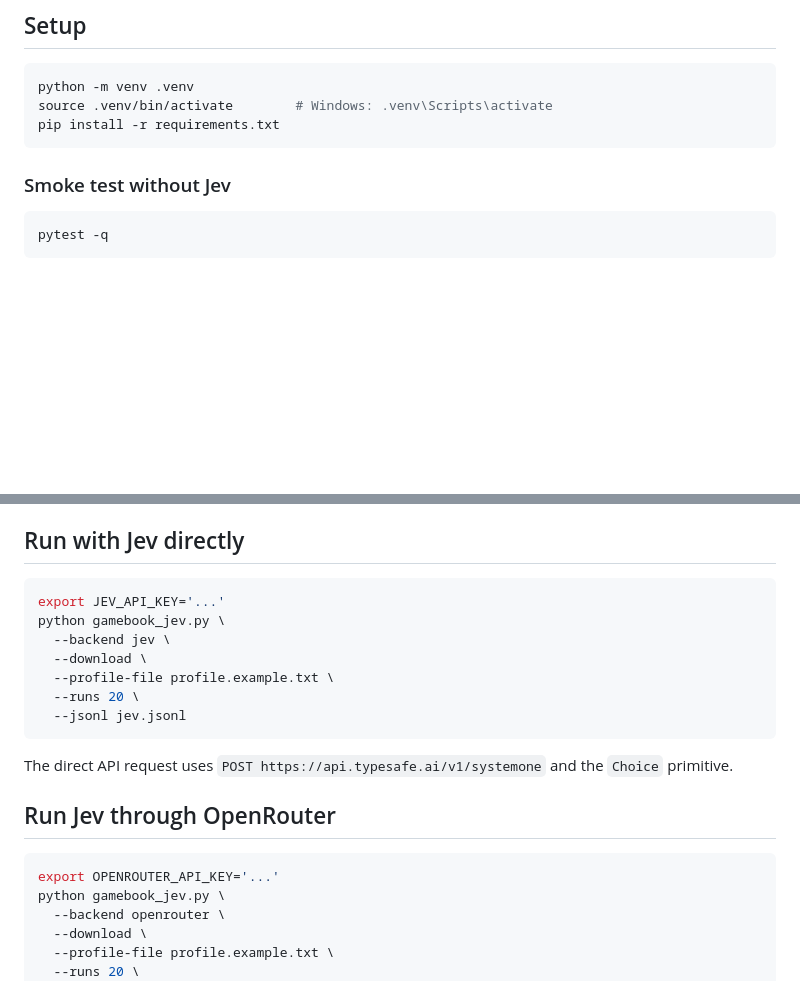
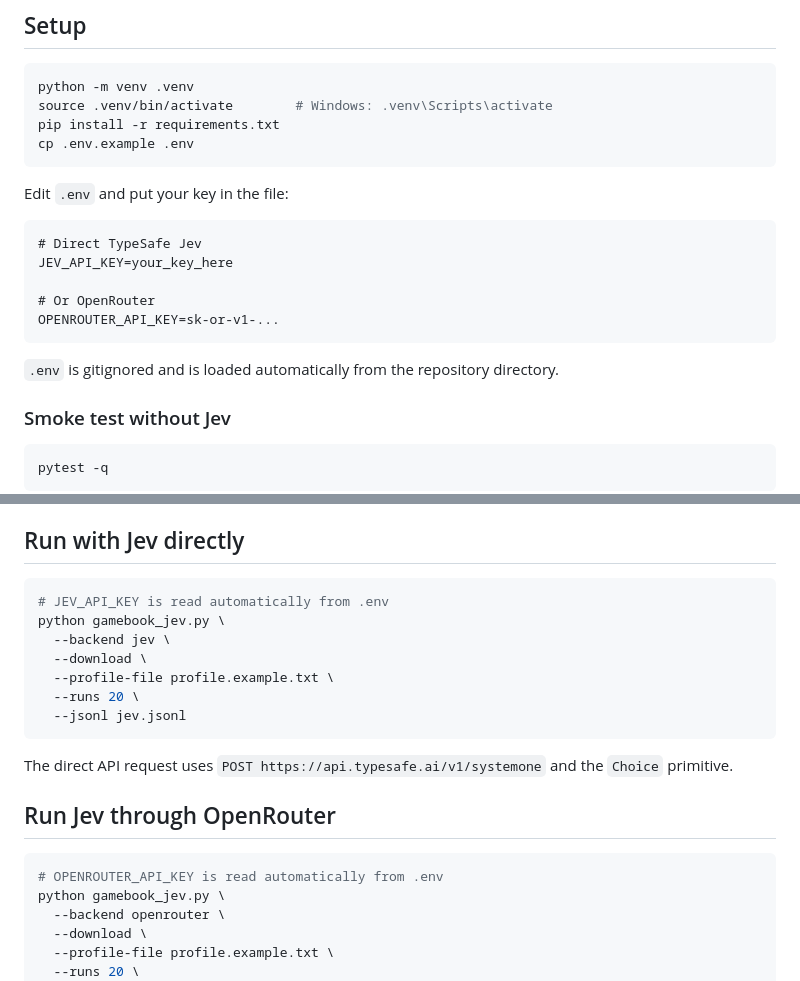
Before and after one commit to Keitark/jev-gamebook-demo, a Markdown page: README.md, 2 parts joined by grey strips. GitHub-like rendering; blank space fills up the shorter version.

Commit message:
Document .env API key setup

````diff
--- a/README.md
+++ b/README.md
@@ -16,7 +16,20 @@ This is useful before implementing full combat/inventory rules because it isolat
 python -m venv .venv
 source .venv/bin/activate        # Windows: .venv\Scripts\activate
 pip install -r requirements.txt
+cp .env.example .env
 ```
+
+Edit `.env` and put your key in the file:
+
+```dotenv
+# Direct TypeSafe Jev
+JEV_API_KEY=your_key_here
+
+# Or OpenRouter
+OPENROUTER_API_KEY=sk-or-v1-...
+```
+
+`.env` is gitignored and is loaded automatically from the repository directory.
 
 ### Smoke test without Jev
 
@@ -37,7 +50,7 @@ The default XML URL is:
 ## Run with Jev directly
 
 ```bash
-export JEV_API_KEY='...'
+# JEV_API_KEY is read automatically from .env
 python gamebook_jev.py \
   --backend jev \
   --download \
@@ -51,7 +64,7 @@ The direct API request uses `POST https://api.typesafe.ai/v1/systemone` and the
 ## Run Jev through OpenRouter
 
 ```bash
-export OPENROUTER_API_KEY='...'
+# OPENROUTER_API_KEY is read automatically from .env
 python gamebook_jev.py \
   --backend openrouter \
   --download \
````
